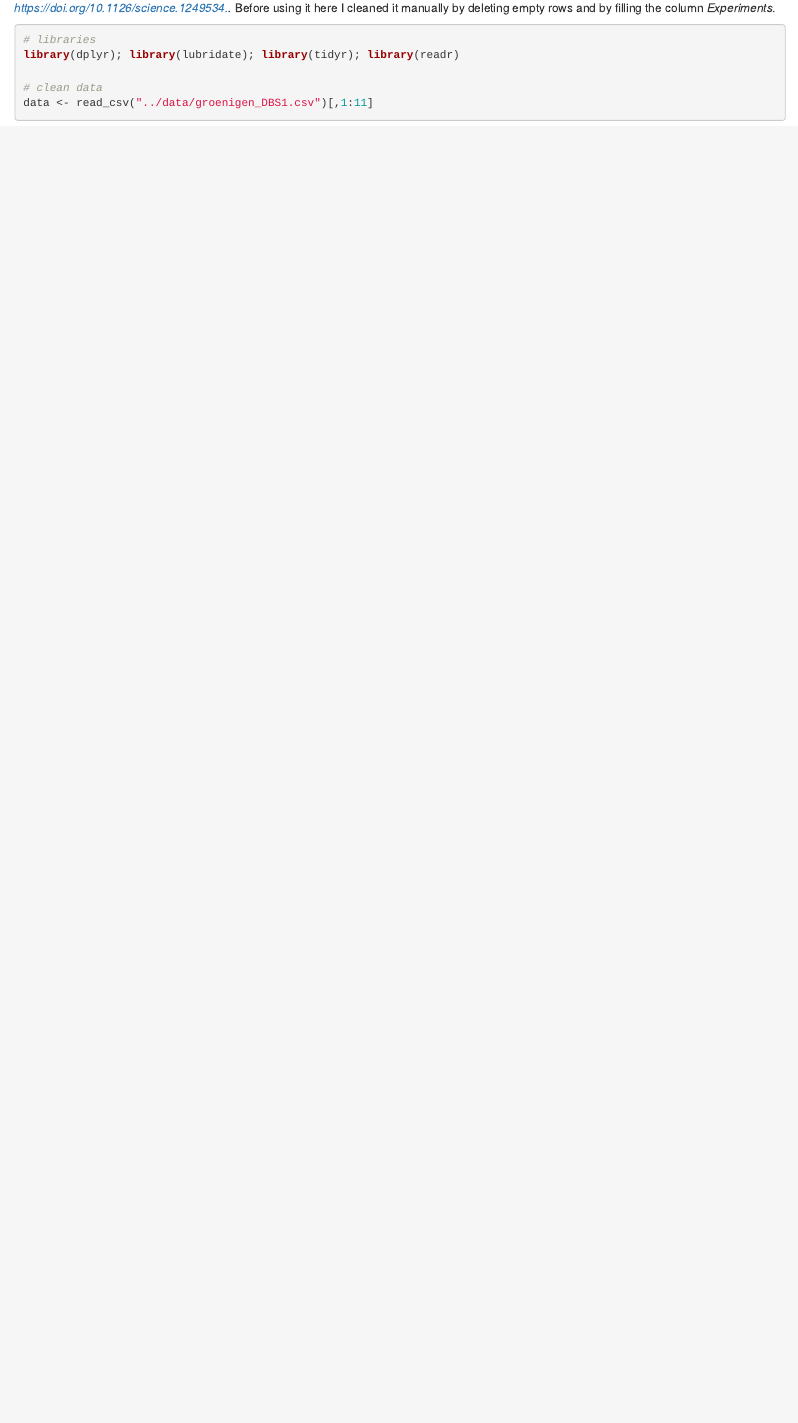
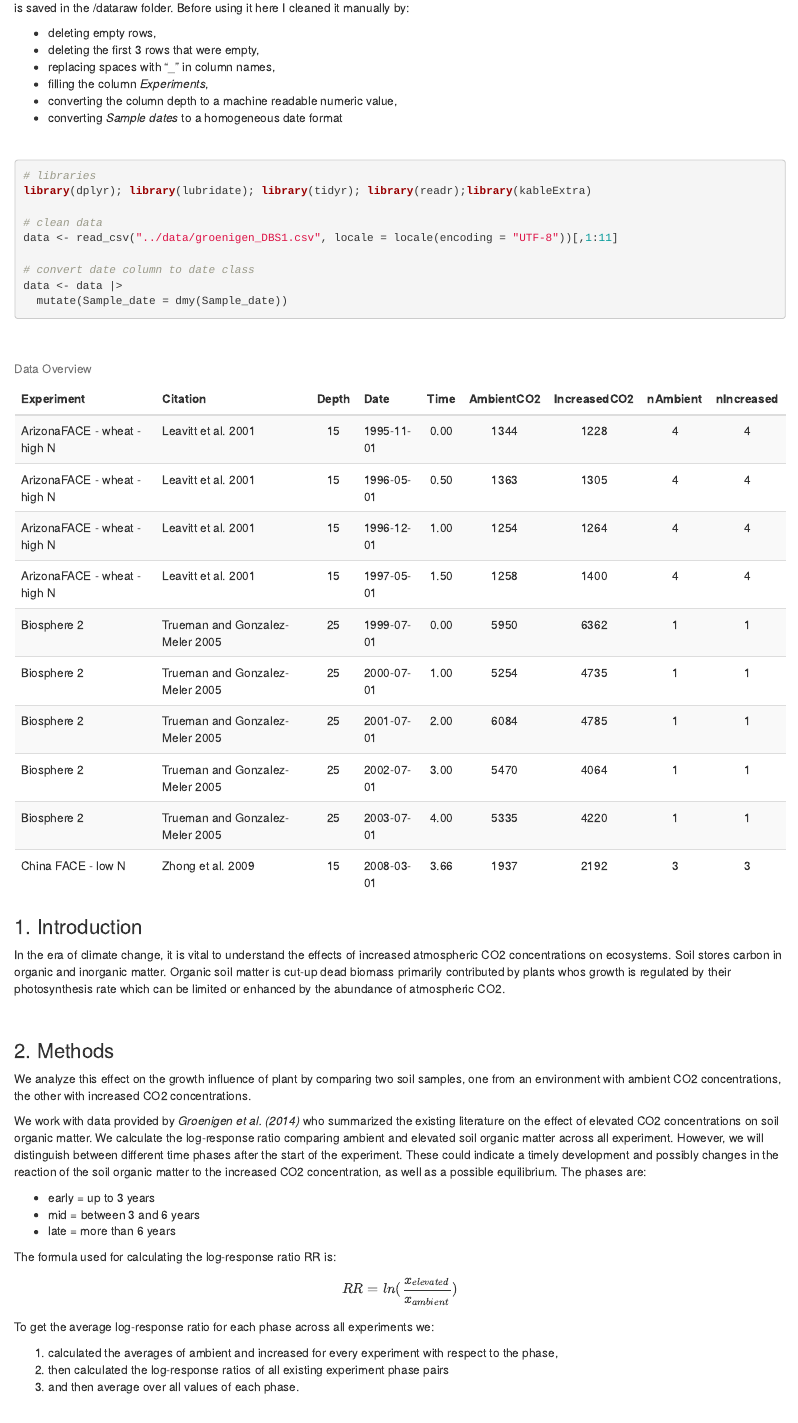
Before and after one commit to tinojona/agds_report_schneidewind, an R Markdown document (vignettes/4 Data wrangling - Report Exercise.Rmd): the page in a window 1100 px wide, from 280 px down before the commit and from 340 px down after it. Rendered offline with R 4.5, knitr and Pandoc, with nearby package versions.

Commit message:
calculation and report outline

````diff
--- a/vignettes/4 Data wrangling - Report Exercise.Rmd
+++ b/vignettes/4 Data wrangling - Report Exercise.Rmd
@@ -12,14 +12,68 @@ rm(list = ls())
 
 ## Analyzing changes in soil organic matter during elevated CO2 experiments
 
-In this report exercise, I will convert a bad example for Open Science data practices into a data set that is usable and consequently allows for a reproducible workflow. The data is taken from *Groenigen, Kees Jan van, Xuan Qi, Craig W. Osenberg, Yiqi Luo, and Bruce A. Hungate. “Faster Decomposition Under Increased Atmospheric CO2 Limits Soil Carbon Storage.” Science 344, no. 6183 (May 2, 2014): 508–9. [https://doi.org/10.1126/science.1249534.](10.1126/science.1249534).* Before using it here I cleaned it manually by deleting empty rows and by filling the column *Experiments*.
+In this report exercise, I will convert a bad example for Open Science data practices into a data set that is usable and consequently allows for a reproducible workflow. Additionally, I will investigate the effect of increased CO2 on soil organic matter.
 
+<br>
+
+The data is taken from *Groenigen, Kees Jan van, Xuan Qi, Craig W. Osenberg, Yiqi Luo, and Bruce A. Hungate. “Faster Decomposition Under Increased Atmospheric CO2 Limits Soil Carbon Storage.” Science 344, no. 6183 (May 2, 2014): 508–9. [https://doi.org/10.1126/science.1249534.](10.1126/science.1249534).* It is saved in the /dataraw folder. Before using it here I cleaned it manually by:
+
+* deleting empty rows,
+* deleting the first 3 rows that were empty,
+* replacing spaces with "_" in column names,
+* filling the column *Experiments*,
+* converting the column depth to a machine readable numeric value,
+* converting *Sample dates* to a homogeneous date format
+
+<br>
 
 ```{r preamble, message=FALSE, warning=FALSE}
 # libraries
-library(dplyr); library(lubridate); library(tidyr); library(readr)
+library(dplyr); library(lubridate); library(tidyr); library(readr);library(kableExtra)
 
 # clean data
-data <- read_csv("../data/groenigen_DBS1.csv")[,1:11]
+data <- read_csv("../data/groenigen_DBS1.csv", locale = locale(encoding = "UTF-8"))[,1:11]
+
+# convert date column to date class
+data <- data |>
+  mutate(Sample_date = dmy(Sample_date))
 ```
+
 <br>
+
+```{r data table, echo=FALSE}
+knitr::kable(data[1:10,1:9],
+             col.names = c("Experiment","Citation","Depth","Date","Time","AmbientCO2","IncreasedCO2", "nAmbient", "nIncreased"),
+             caption = "Data Overview",
+             align = c("l","l","c","l",rep("c",5))) |>
+  kable_styling(bootstrap_options = c("striped"))
+
+```
+
+### 1. Introduction
+In the era of climate change, it is vital to understand the effects of increased atmospheric CO2 concentrations on ecosystems. Soil stores carbon in organic and inorganic matter. Organic soil matter is cut-up dead biomass primarily contributed by plants whos growth is regulated by their photosynthesis rate which can be limited or enhanced by the abundance of atmospheric CO2.
+
+<br>
+
+### 2. Methods
+We analyze this effect on the growth influence of plant by comparing two soil samples, one from an environment with ambient CO2 concentrations, the other with increased CO2 concentrations.
+
+We work with data provided by *Groenigen et al. (2014)* who summarized the existing literature on the effect of elevated CO2 concentrations on soil organic matter. We calculate the log-response ratio comparing ambient and elevated soil organic matter across all experiment. However, we will distinguish between different time phases after the start of the experiment. These could indicate a timely development and possibly changes in the reaction of the soil organic matter to the increased CO2 concentration, as well as a possible equilibrium. The phases are:
+
+* early = up to 3 years
+* mid = between 3 and 6 years
+* late = more than 6 years
+
+The formula used for calculating the log-response ratio RR is:
+$$RR = ln( \frac{x_{elevated}}{x_{ambient}} )$$
+
+
+To get the average log-response ratio for each phase across all experiments we:
+
+1. calculated the averages of ambient and increased for every experiment with respect to the phase,
+2. then calculated the log-response ratios of all existing experiment phase pairs
+3. and then average over all values of each phase.
+
+<br>
+
+```{r RR}
````
Also changed, not shown: vignettes/4 Data wrangling - Report Exercise.Rmd (75 more changed lines).
